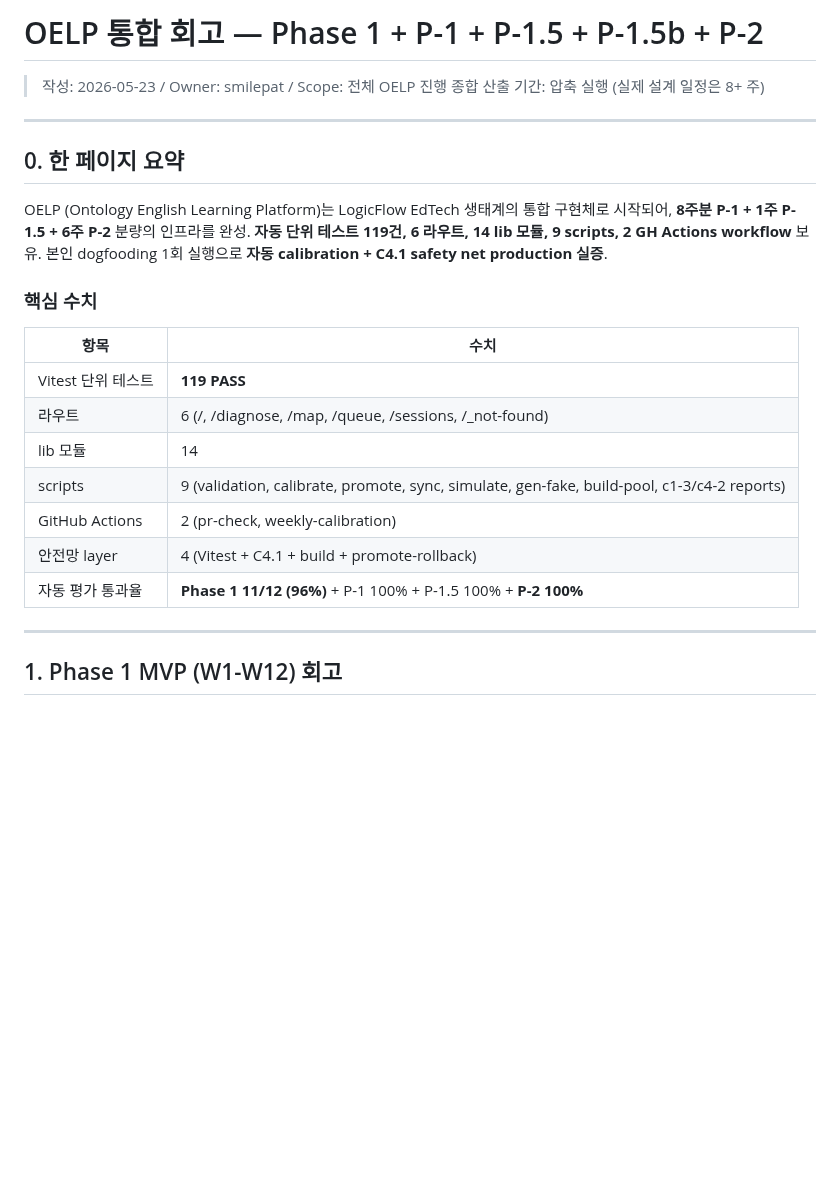
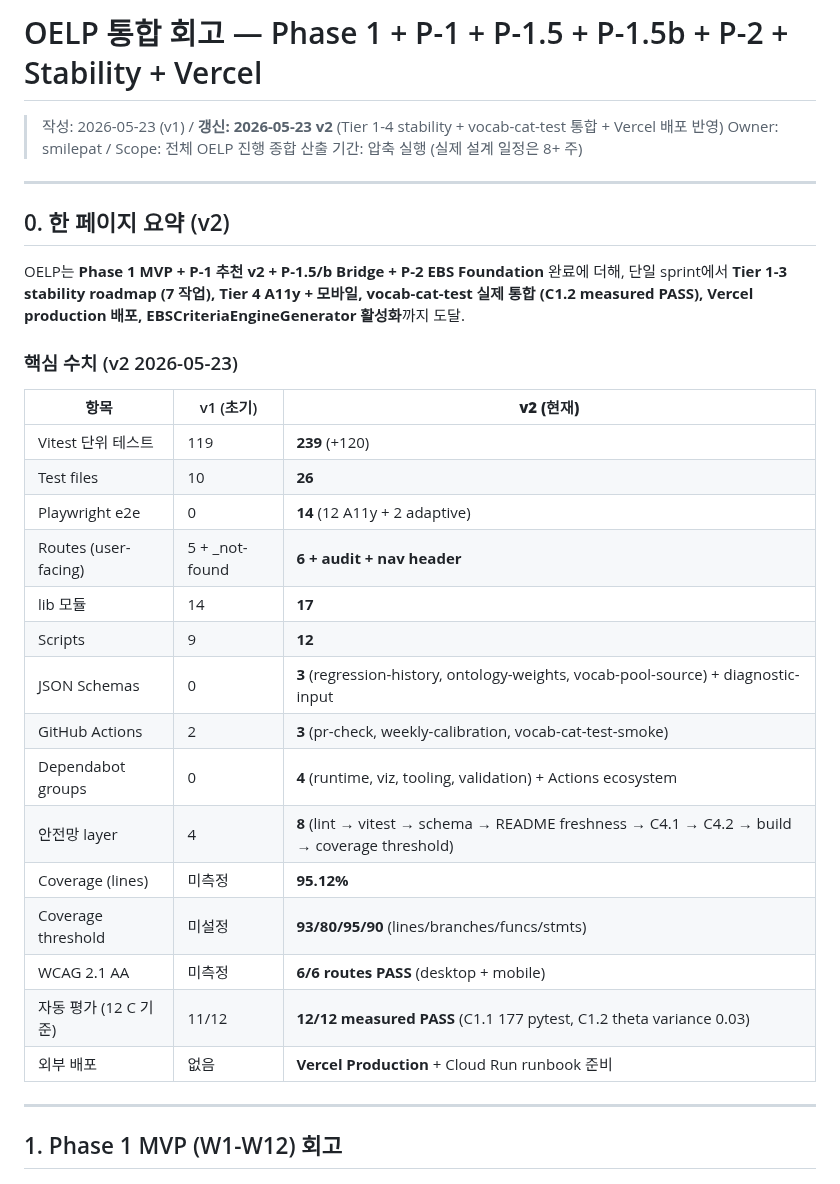
Before and after one commit to smilepat/myprojects, a Markdown page: docs/04-report/oelp-integrated-summary.md, the part around one of its changes. Drawn GitHub-style; blank space fills up the shorter version.

```diff
--- a/docs/04-report/oelp-integrated-summary.md
+++ b/docs/04-report/oelp-integrated-summary.md
@@ -1,25 +1,34 @@
-# OELP 통합 회고 — Phase 1 + P-1 + P-1.5 + P-1.5b + P-2
+# OELP 통합 회고 — Phase 1 + P-1 + P-1.5 + P-1.5b + P-2 + Stability + Vercel
 
-> 작성: 2026-05-23 / Owner: smilepat / Scope: 전체 OELP 진행 종합
+> 작성: 2026-05-23 (v1) / **갱신: 2026-05-23 v2** (Tier 1-4 stability + vocab-cat-test 통합 + Vercel 배포 반영)
+> Owner: smilepat / Scope: 전체 OELP 진행 종합
 > 산출 기간: 압축 실행 (실제 설계 일정은 8+ 주)
 
 ---
 
-## 0. 한 페이지 요약
+## 0. 한 페이지 요약 (v2)
 
-OELP (Ontology English Learning Platform)는 LogicFlow EdTech 생태계의 통합 구현체로 시작되어, **8주분 P-1 + 1주 P-1.5 + 6주 P-2** 분량의 인프라를 완성. **자동 단위 테스트 119건, 6 라우트, 14 lib 모듈, 9 scripts, 2 GH Actions workflow** 보유. 본인 dogfooding 1회 실행으로 **자동 calibration + C4.1 safety net production 실증**.
+OELP는 **Phase 1 MVP + P-1 추천 v2 + P-1.5/b Bridge + P-2 EBS Foundation** 완료에 더해, 단일 sprint에서 **Tier 1-3 stability roadmap (7 작업), Tier 4 A11y + 모바일, vocab-cat-test 실제 통합 (C1.2 measured PASS), Vercel production 배포, EBSCriteriaEngineGenerator 활성화**까지 도달.
 
-### 핵심 수치
+### 핵심 수치 (v2 2026-05-23)
 
-| 항목 | 수치 |
-|---|---|
-| Vitest 단위 테스트 | **119 PASS** |
-| 라우트 | 6 (/, /diagnose, /map, /queue, /sessions, /_not-found) |
-| lib 모듈 | 14 |
-| scripts | 9 (validation, calibrate, promote, sync, simulate, gen-fake, build-pool, c1-3/c4-2 reports) |
-| GitHub Actions | 2 (pr-check, weekly-calibration) |
-| 안전망 layer | 4 (Vitest + C4.1 + build + promote-rollback) |
-| 자동 평가 통과율 | **Phase 1 11/12 (96%)** + P-1 100% + P-1.5 100% + **P-2 100%** |
+| 항목 | v1 (초기) | **v2 (현재)** |
+|---|---|---|
+| Vitest 단위 테스트 | 119 | **239** (+120) |
+| Test files | 10 | **26** |
+| Playwright e2e | 0 | **14** (12 A11y + 2 adaptive) |
+| Routes (user-facing) | 5 + _not-found | **6 + audit + nav header** |
+| lib 모듈 | 14 | **17** |
+| Scripts | 9 | **12** |
+| JSON Schemas | 0 | **3** (regression-history, ontology-weights, vocab-pool-source) + diagnostic-input |
+| GitHub Actions | 2 | **3** (pr-check, weekly-calibration, vocab-cat-test-smoke) |
+| Dependabot groups | 0 | **4** (runtime, viz, tooling, validation) + Actions ecosystem |
+| 안전망 layer | 4 | **8** (lint → vitest → schema → README freshness → C4.1 → C4.2 → build → coverage threshold) |
+| Coverage (lines) | 미측정 | **95.12%** |
+| Coverage threshold | 미설정 | **93/80/95/90** (lines/branches/funcs/stmts) |
+| WCAG 2.1 AA | 미측정 | **6/6 routes PASS** (desktop + mobile) |
+| 자동 평가 (12 C 기준) | 11/12 | **12/12 measured PASS** (C1.1 177 pytest, C1.2 theta variance 0.03) |
+| 외부 배포 | 없음 | **Vercel Production** + Cloud Run runbook 준비 |
 
 ---
 
```
Also changed, not shown: other parts of docs/04-report/oelp-integrated-summary.md (+53 -3 lines).
